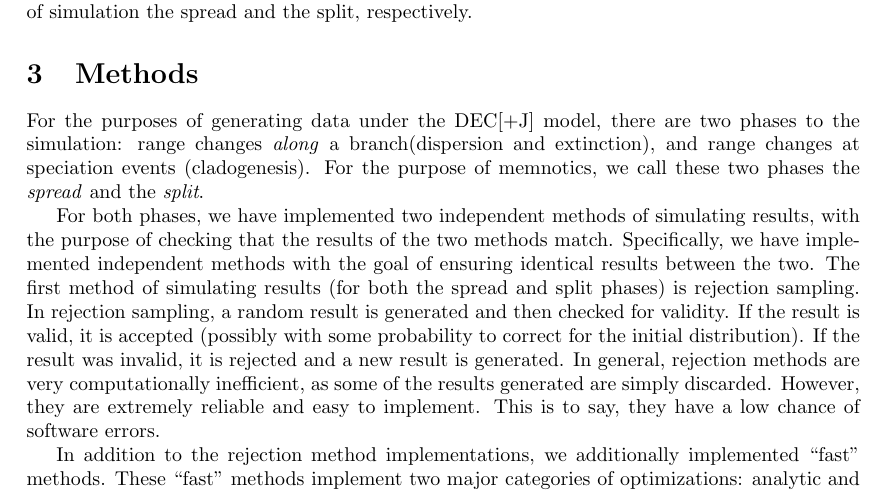
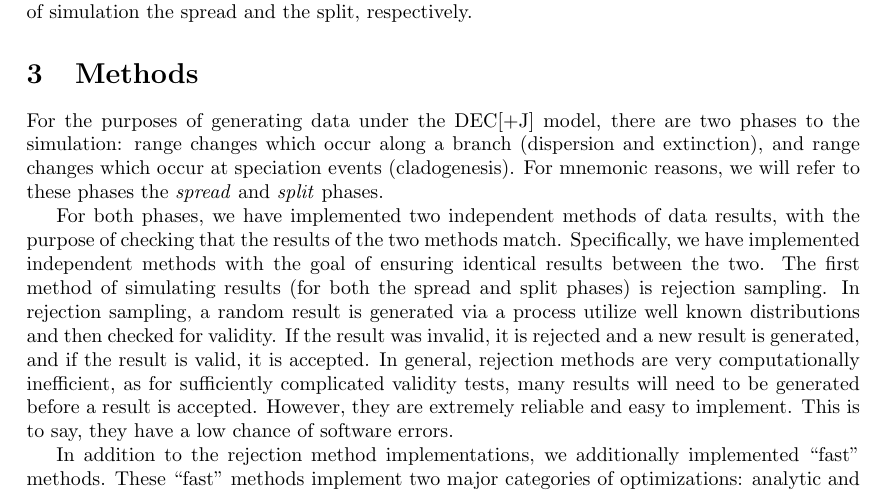
Before and after one commit to computations/bigrig-paper, a LaTeX document (main.tex): part of page 4 of 12, cut so that both start at the same text. Compiled offline with pdfLaTeX.

Commit message:
who knows

```diff
--- a/main.tex
+++ b/main.tex
@@ -239,25 +239,19 @@ I call these two phases of simulation the spread and the split, respectively.
 
 \section{Methods}
 
-For the purposes of generating data under the DEC[+J] model, there are two
-phases to the simulation: range changes \textit{along} a branch(dispersion and
-extinction), and range changes at speciation events (cladogenesis).
-For the purpose of memnotics, we call these two phases the \textit{spread} and
-the \textit{split}.
+For the purposes of generating data under the DEC[+J] model, there are two phases to the simulation: range changes which
+occur along a branch (dispersion and extinction), and range changes which occur at speciation events (cladogenesis).
+For mnemonic reasons, we will refer to these phases the \textit{spread} and \textit{split} phases.
 
-For both phases, we have implemented two independent methods of simulating
-results, with the purpose of checking that the results of the two methods match.
-Specifically, we have implemented independent methods with the goal of ensuring
-identical results between the two.
-The first method of simulating results (for both the spread and split phases) is
-rejection sampling.
-In rejection sampling, a random result is generated and then checked for
+For both phases, we have implemented two independent methods of data results, with the purpose of checking that the
+results of the two methods match.
+Specifically, we have implemented independent methods with the goal of ensuring identical results between the two.
+The first method of simulating results (for both the spread and split phases) is rejection sampling.
+In rejection sampling, a random result is generated via a process utilize well known distributions and then checked for
 validity.
-If the result is valid, it is accepted (possibly with some probability to
-correct for the initial distribution).
-If the result was invalid, it is rejected and a new result is generated.
-In general, rejection methods are very computationally inefficient, as some of
-the results generated are simply discarded.
+If the result was invalid, it is rejected and a new result is generated, and if the result is valid, it is accepted.
+In general, rejection methods are very computationally inefficient, as for sufficiently complicated validity tests, many
+results will need to be generated before a result is accepted.
 However, they are extremely reliable and easy to implement.
 This is to say, they have a low chance of software errors.
 
```
